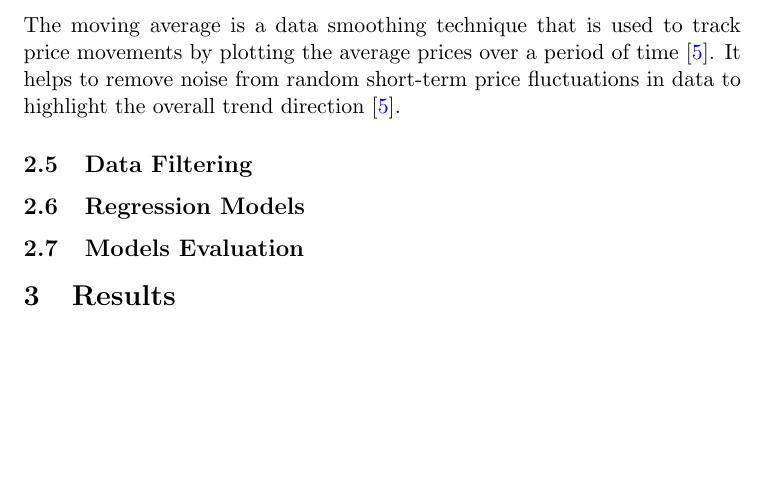
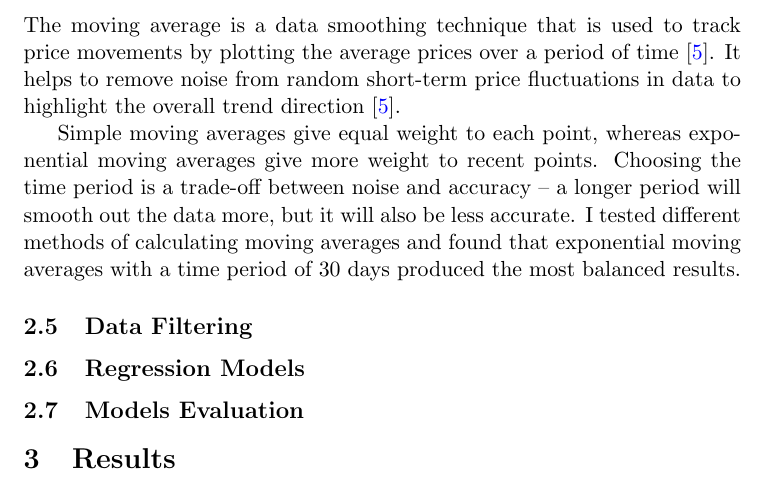
Before and after one commit to IsaacCheng9/stock-exchange-analysis, a LaTeX document (docs/main.tex): part of page 3 of 4, cut so that both start at the same text, the shorter picture padded with empty space. Compiled offline with pdfLaTeX.

Commit message:
Explain simple and exponential moving averages

```diff
--- a/docs/main.tex
+++ b/docs/main.tex
@@ -50,6 +50,8 @@ I also used Pearson's correlation coefficient to find the correlation between fe
 \subsection{Feature Engineering}
 The moving average is a data smoothing technique that is used to track price movements by plotting the average prices over a period of time \cite{movingAverageChart}. It helps to  remove noise from random short-term price fluctuations in data to highlight the overall trend direction \cite{movingAverageChart}.
 
+Simple moving averages give equal weight to each point, whereas exponential moving averages give more weight to recent points. Choosing the time period is a trade-off between noise and accuracy -- a longer period will smooth out the data more, but it will also be less accurate. I tested different methods of calculating moving averages and found that exponential moving averages with a time period of 30 days produced the most balanced results.
+
 \subsection{Data Filtering}
 
 \subsection{Regression Models}
```
Also changed, not shown: docs/main.pdf.
